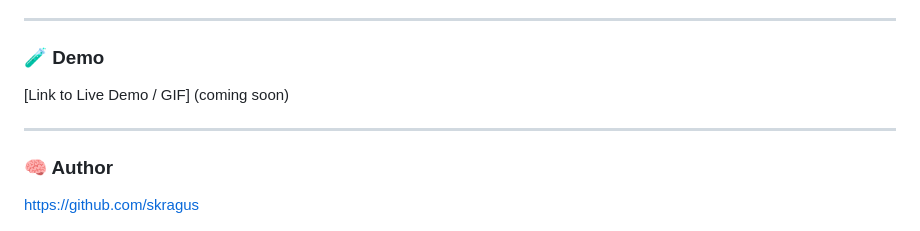
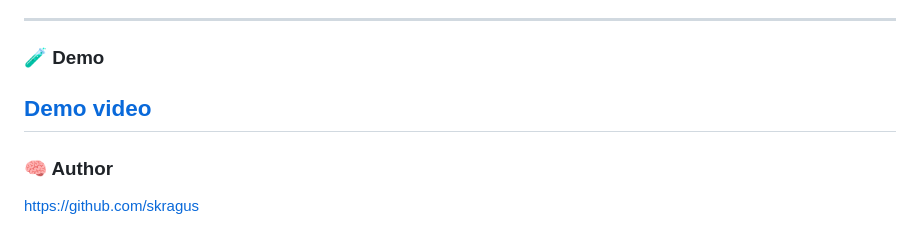
Before and after one commit to Skragus/ThreadLink, a Markdown page: README.md, the part around the change. Rendered like a GitHub page.

```diff
--- a/README.md
+++ b/README.md
@@ -58,8 +58,8 @@ This project is built on a **100% client-side, serverless architecture** to guar
 
 ### 🧪 Demo
 
-[Link to Live Demo / GIF] (coming soon)
-
+[Demo video
+](https://youtu.be/WNVgECm5cVc?si=yFYXMJxF6GBB0DAY)
 ---
 
 ### 🧠 Author
```
